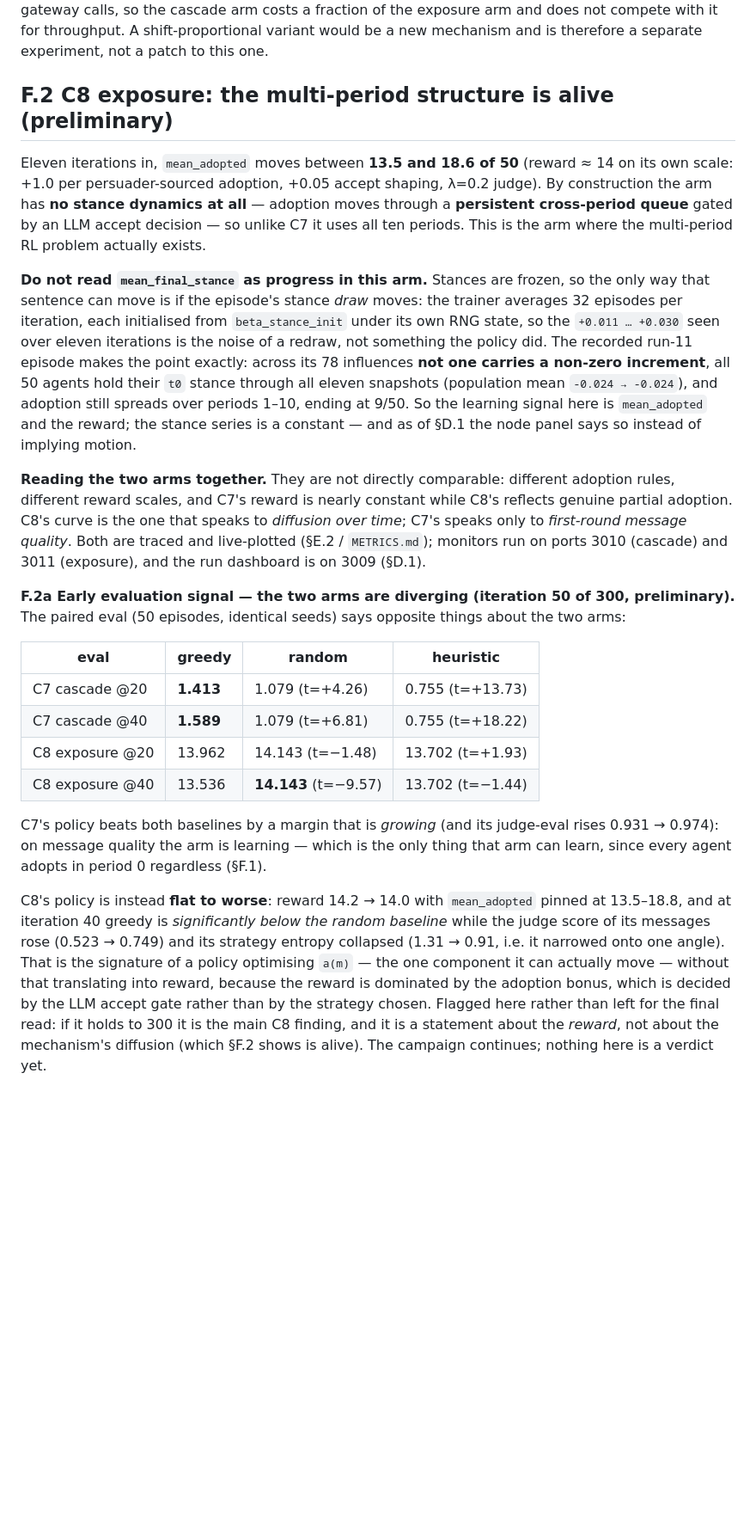
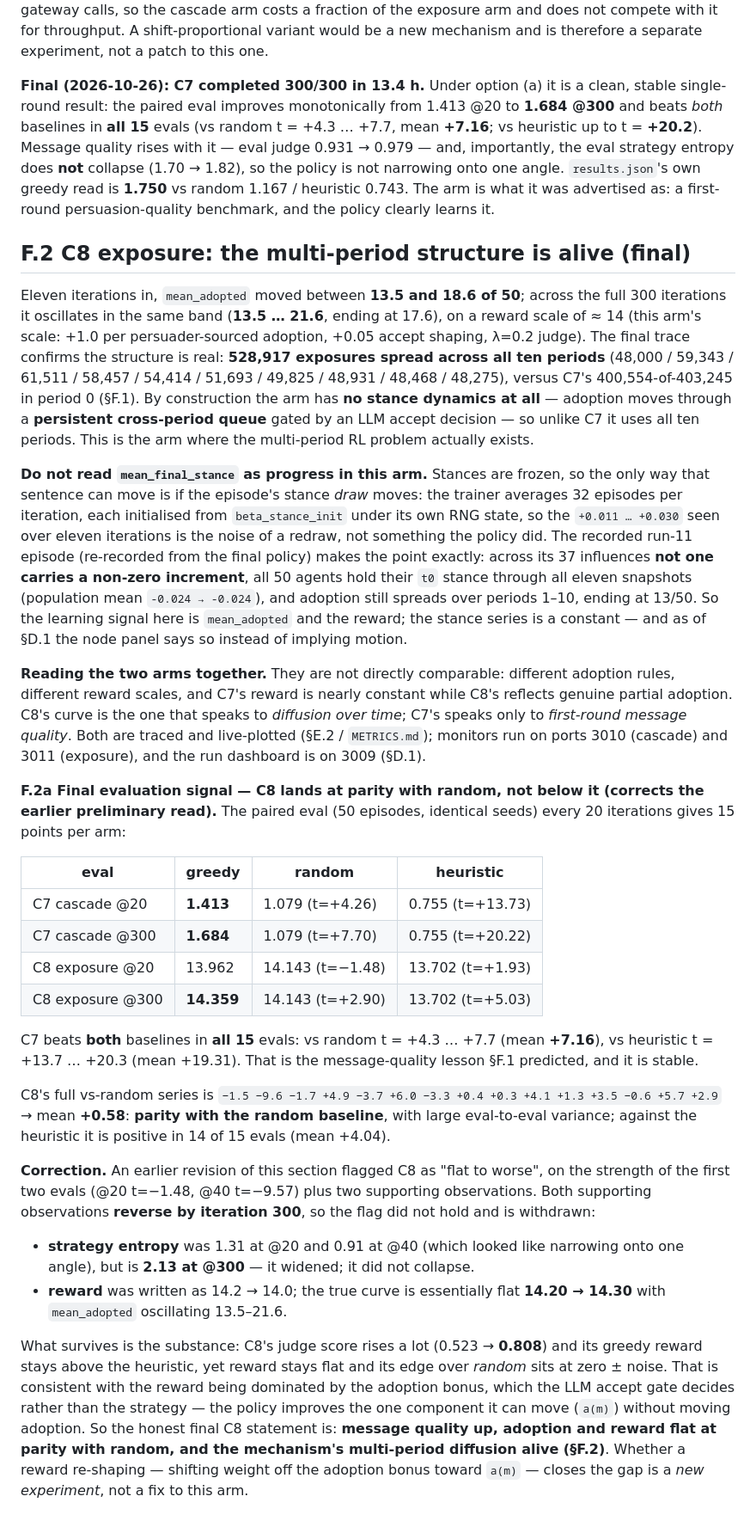
Before and after one commit to armin-behnamnia/social-agents, a Markdown page: RESULTS.md, the part around one of its changes. Shown at 86% size. Drawn GitHub-style; blank space fills up the shorter version.

Commit message:
RESULTS: finalize C7/C8 and withdraw the F.2a preliminary read
Both mechanism arms finished 300/300 (C7 13.4 h, C8 9.0 h). Folds in the final
curves and corrects the earlier early-signal note:

- F.1: the collapse holds over the full trace (400,554 of 403,245 exposures in
  period 0); C7 is a clean single-round win - beats both baselines in all 15
  evals (vs random mean t=+7.16, vs heuristic up to +20.2), eval judge
  0.931->0.979, and strategy entropy does not collapse.
- F.2: exposure spreads 528,917 exposures evenly across all ten periods; run 11
  re-recorded from the final policy (13/50 adopted, 37 influences, stances
  frozen).
- F.2a: the "flat to worse" flag did not hold. C8 ends at parity with random
  (mean t=+0.58 over 15 evals, final +2.90) and above the heuristic; its
  strategy entropy rose 1.31->2.13 rather than collapsing, and reward is flat
  14.20->14.30. What survives is the substance: judge 0.523->0.808 with reward
  unmoved, consistent with the accept gate rather than the strategy deciding
  adoption.
- D.1: runs 10/11 now ship from the final policies, with the verified invariants.

```diff
--- a/RESULTS.md
+++ b/RESULTS.md
@@ -1015,26 +1024,42 @@ exposure arm and does not compete with it for throughput. A
 shift-proportional variant would be a new mechanism and is therefore a
 separate experiment, not a patch to this one.
 
-## F.2 C8 exposure: the multi-period structure is alive (preliminary)
+**Final (2026-10-26): C7 completed 300/300 in 13.4 h.** Under option (a) it is
+a clean, stable single-round result: the paired eval improves monotonically
+from 1.413 @20 to **1.684 @300** and beats *both* baselines in **all 15**
+evals (vs random t = +4.3 … +7.7, mean **+7.16**; vs heuristic up to
+t = **+20.2**). Message quality rises with it — eval judge 0.931 → 0.979 —
+and, importantly, the eval strategy entropy does **not** collapse
+(1.70 → 1.82), so the policy is not narrowing onto one angle. `results.json`'s
+own greedy read is **1.750** vs random 1.167 / heuristic 0.743. The arm is
+what it was advertised as: a first-round persuasion-quality benchmark, and
+the policy clearly learns it.
 
-Eleven iterations in, `mean_adopted` moves between **13.5 and 18.6 of 50**
-(reward ≈ 14 on its own scale: +1.0 per persuader-sourced adoption, +0.05
-accept shaping, λ=0.2 judge). By construction the arm has **no stance
-dynamics at all** — adoption moves through a **persistent cross-period
-queue** gated by an LLM accept decision — so unlike C7 it uses all ten
-periods. This is the arm where the multi-period RL problem actually
-exists.
+## F.2 C8 exposure: the multi-period structure is alive (final)
+
+Eleven iterations in, `mean_adopted` moved between **13.5 and 18.6 of 50**;
+across the full 300 iterations it oscillates in the same band
+(**13.5 … 21.6**, ending at 17.6), on a reward scale of ≈ 14 (this arm's
+scale: +1.0 per persuader-sourced adoption, +0.05 accept shaping, λ=0.2
+judge). The final trace confirms the structure is real: **528,917
+exposures spread across all ten periods**
+(48,000 / 59,343 / 61,511 / 58,457 / 54,414 / 51,693 / 49,825 / 48,931 /
+48,468 / 48,275), versus C7's 400,554-of-403,245 in period 0 (§F.1). By
+construction the arm has **no stance dynamics at all** — adoption moves
+through a **persistent cross-period queue** gated by an LLM accept decision
+— so unlike C7 it uses all ten periods. This is the arm where the
+multi-period RL problem actually exists.
 
 **Do not read `mean_final_stance` as progress in this arm.** Stances are
 frozen, so the only way that sentence can move is if the episode's stance
 *draw* moves: the trainer averages 32 episodes per iteration, each
 initialised from `beta_stance_init` under its own RNG state, so the
 `+0.011 … +0.030` seen over eleven iterations is the noise of a redraw, not
-something the policy did. The recorded run-11 episode makes the point
-exactly: across its 78 influences **not one carries a non-zero increment**,
-all 50 agents hold their `t0` stance through all eleven snapshots
-(population mean `-0.024 → -0.024`), and adoption still spreads over
-periods 1–10, ending at 9/50. So the learning signal here is
+something the policy did. The recorded run-11 episode (re-recorded from the
+final policy) makes the point exactly: across its 37 influences **not one
+carries a non-zero increment**, all 50 agents hold their `t0` stance through
+all eleven snapshots (population mean `-0.024 → -0.024`), and adoption still
+spreads over periods 1–10, ending at 13/50. So the learning signal here is
 `mean_adopted` and the reward; the stance series is a constant — and as of
 §D.1 the node panel says so instead of implying motion.
 
@@ -1046,31 +1071,46 @@ is the one that speaks to *diffusion over time*; C7's speaks only to
 (§E.2 / `METRICS.md`); monitors run on ports 3010 (cascade) and 3011
 (exposure), and the run dashboard is on 3009 (§D.1).
 
-**F.2a Early evaluation signal — the two arms are diverging (iteration 50
-of 300, preliminary).** The paired eval (50 episodes, identical seeds)
-says opposite things about the two arms:
+**F.2a Final evaluation signal — C8 lands at parity with random, not
+below it (corrects the earlier preliminary read).** The paired eval (50
+episodes, identical seeds) every 20 iterations gives 15 points per arm:
 
 | eval | greedy | random | heuristic |
 |------|--------|--------|-----------|
 | C7 cascade @20 | **1.413** | 1.079 (t=+4.26) | 0.755 (t=+13.73) |
-| C7 cascade @40 | **1.589** | 1.079 (t=+6.81) | 0.755 (t=+18.22) |
+| C7 cascade @300 | **1.684** | 1.079 (t=+7.70) | 0.755 (t=+20.22) |
 | C8 exposure @20 | 13.962 | 14.143 (t=−1.48) | 13.702 (t=+1.93) |
-| C8 exposure @40 | 13.536 | **14.143** (t=−9.57) | 13.702 (t=−1.44) |
+| C8 exposure @300 | **14.359** | 14.143 (t=+2.90) | 13.702 (t=+5.03) |
 
-C7's policy beats both baselines by a margin that is *growing* (and its
-judge-eval rises 0.931 → 0.974): on message quality the arm is learning —
-which is the only thing that arm can learn, since every agent adopts in
-period 0 regardless (§F.1).
+C7 beats **both** baselines in **all 15** evals: vs random t = +4.3 … +7.7
+(mean **+7.16**), vs heuristic t = +13.7 … +20.3 (mean +19.31). That is the
+message-quality lesson §F.1 predicted, and it is stable.
 
-C8's policy is instead **flat to worse**: reward 14.2 → 14.0 with
-`mean_adopted` pinned at 13.5–18.8, and at iteration 40 greedy is
-*significantly below the random baseline* while the judge score of its
-messages rose (0.523 → 0.749) and its strategy entropy collapsed
-(1.31 → 0.91, i.e. it narrowed onto one angle). That is the signature of a
-policy optimising `a(m)` — the one component it can actually move —
-without that translating into reward, because the reward is dominated by
-the adoption bonus, which is decided by the LLM accept gate rather than by
-the strategy chosen. Flagged here rather than left for the final read: if
-it holds to 300 it is the main C8 finding, and it is a statement about the
-*reward*, not about the mechanism's diffusion (which §F.2 shows is alive).
-The campaign continues; nothing here is a verdict yet.
+C8's full vs-random series is
+`−1.5 −9.6 −1.7 +4.9 −3.7 +6.0 −3.3 +0.4 +0.3 +4.1 +1.3 +3.5 −0.6 +5.7 +2.9`
+→ mean **+0.58**: **parity with the random baseline**, with large
+eval-to-eval variance; against the heuristic it is positive in 14 of 15
+evals (mean +4.04).
+
+**Correction.** An earlier revision of this section flagged C8 as "flat to
+worse", on the strength of the first two evals (@20 t=−1.48, @40 t=−9.57)
+plus two supporting observations. Both supporting observations **reverse by
+iteration 300**, so the flag did not hold and is withdrawn:
+
+- **strategy entropy** was 1.31 at @20 and 0.91 at @40 (which looked like
+  narrowing onto one angle), but is **2.13 at @300** — it widened; it did
+  not collapse.
+- **reward** was written as 14.2 → 14.0; the true curve is essentially flat
+  **14.20 → 14.30** with `mean_adopted` oscillating 13.5–21.6.
+
+What survives is the substance: C8's judge score rises a lot (0.523 →
+**0.808**) and its greedy reward stays above the heuristic, yet reward
+stays flat and its edge over *random* sits at zero ± noise. That is
+consistent with the reward being dominated by the adoption bonus, which the
+LLM accept gate decides rather than the strategy — the policy improves the
+one component it can move (`a(m)`) without moving adoption. So the honest
+final C8 statement is: **message quality up, adoption and reward flat at
+parity with random, and the mechanism's multi-period diffusion alive
+(§F.2)**. Whether a reward re-shaping — shifting weight off the adoption
+bonus toward `a(m)` — closes the gap is a *new experiment*, not a fix to
+this arm.
```
Also changed, not shown: other parts of RESULTS.md (+24 -15 lines).
